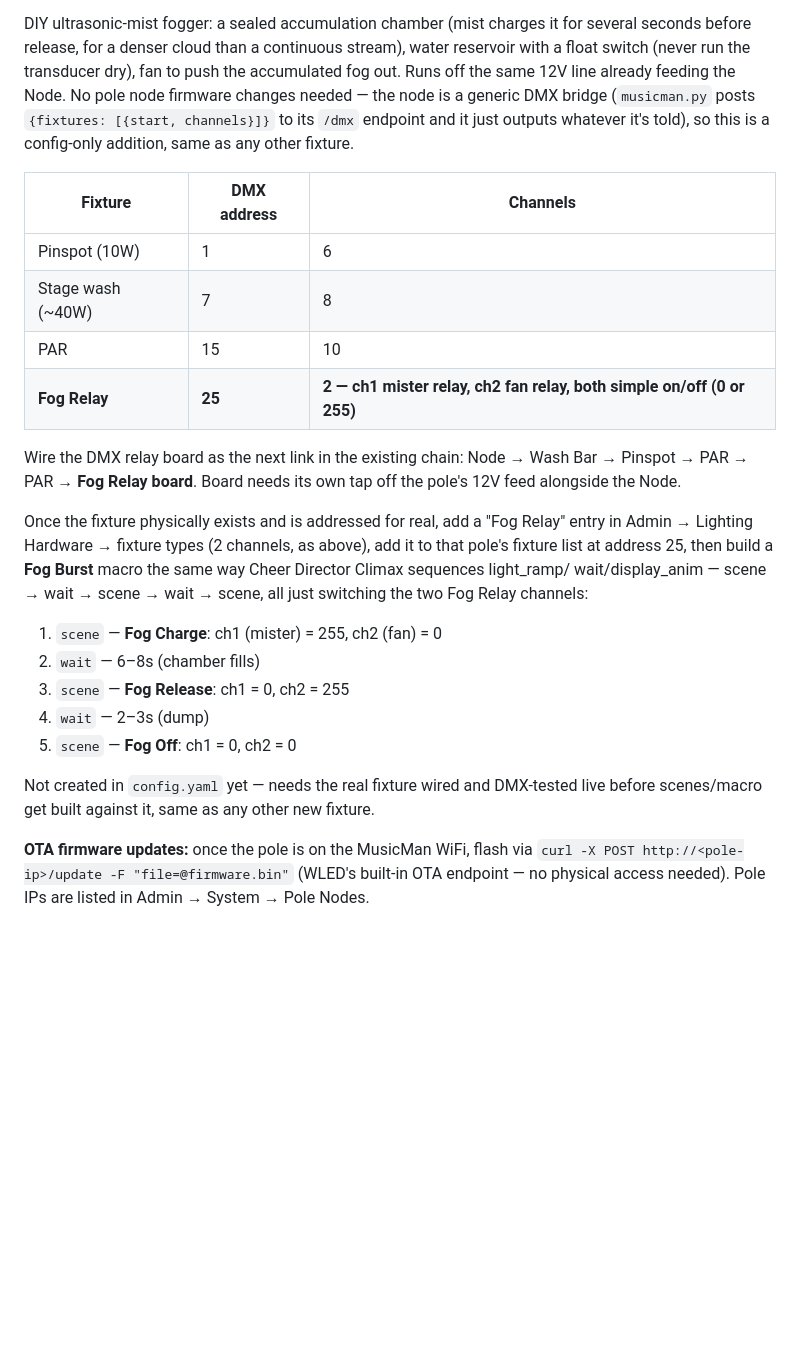
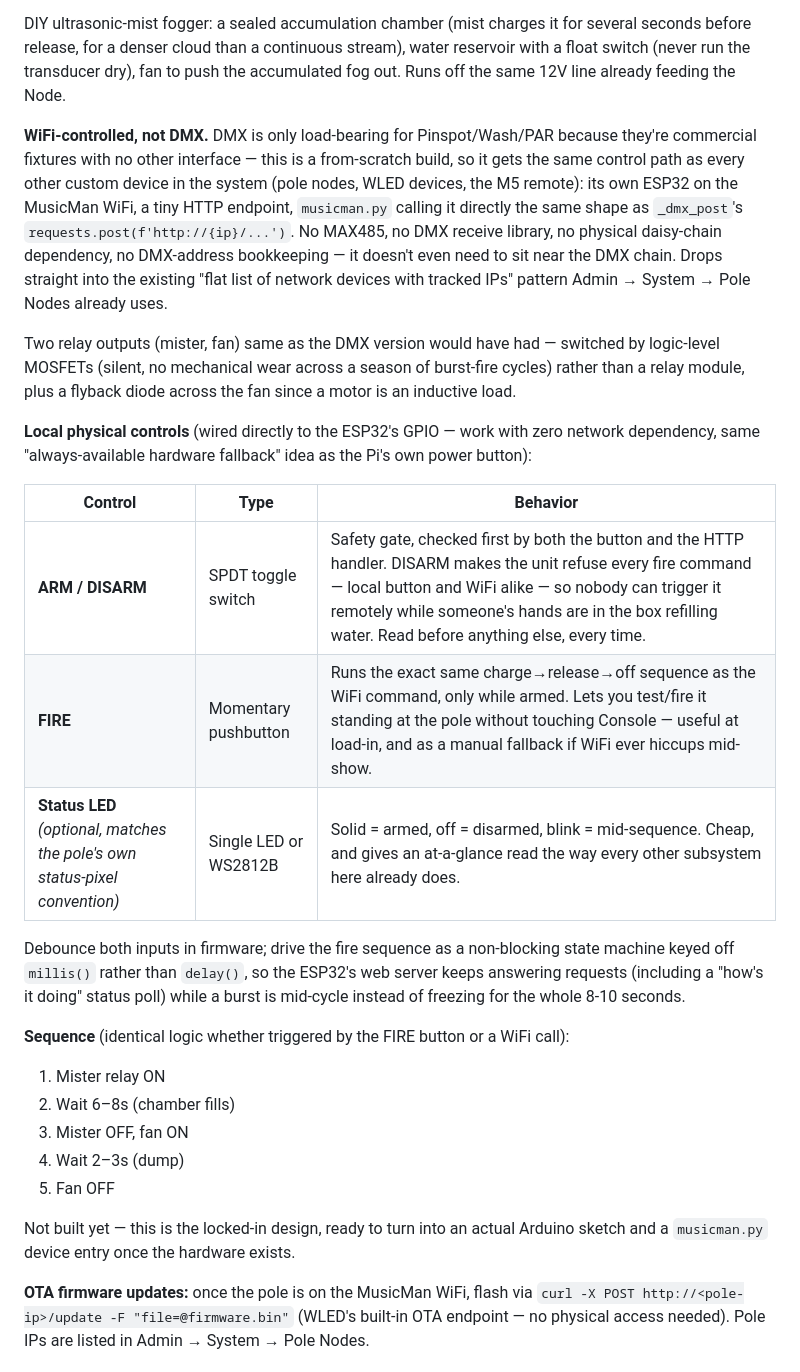
Before and after one commit to CBarlo/MusicMan, a Markdown page: WIRING_GUIDE.md, the part around the change. GitHub-like rendering; blank space fills up the shorter version.

Commit message:
Docs: switch fog unit spec from DMX to WiFi control + local physical controls
DMX only matters for commercial fixtures with no other interface (Pinspot/
Wash/PAR) -- the fog unit is a from-scratch build, so it gets the same WiFi/
HTTP control path as every other custom device (pole nodes, WLED, M5 remote)
instead of a MAX485/DMX receiver. Drops the DMX-address bookkeeping and
physical daisy-chain dependency entirely.

Added local physical controls per request: ARM/DISARM toggle (safety gate,
checked before any fire command -- button or WiFi), FIRE pushbutton (runs the
same charge/release/off sequence locally), optional status LED. Fire sequence
specified as a non-blocking millis()-based state machine so the web server
stays responsive mid-burst.

Co-Authored-By: Claude Sonnet 5 <noreply@anthropic.com>

```diff
--- a/WIRING_GUIDE.md
+++ b/WIRING_GUIDE.md
@@ -148,37 +148,50 @@ DIY ultrasonic-mist fogger: a sealed accumulation chamber (mist charges it for
 several seconds before release, for a denser cloud than a continuous stream),
 water reservoir with a float switch (never run the transducer dry), fan to
 push the accumulated fog out. Runs off the same 12V line already feeding the
-Node. No pole node firmware changes needed — the node is a generic DMX bridge
-(`musicman.py` posts `{fixtures: [{start, channels}]}` to its `/dmx` endpoint
-and it just outputs whatever it's told), so this is a config-only addition,
-same as any other fixture.
+Node.
 
-| Fixture | DMX address | Channels |
+**WiFi-controlled, not DMX.** DMX is only load-bearing for Pinspot/Wash/PAR
+because they're commercial fixtures with no other interface — this is a
+from-scratch build, so it gets the same control path as every other custom
+device in the system (pole nodes, WLED devices, the M5 remote): its own
+ESP32 on the MusicMan WiFi, a tiny HTTP endpoint, `musicman.py` calling it
+directly the same shape as `_dmx_post`'s `requests.post(f'http://{ip}/...')`.
+No MAX485, no DMX receive library, no physical daisy-chain dependency, no
+DMX-address bookkeeping — it doesn't even need to sit near the DMX chain.
+Drops straight into the existing "flat list of network devices with tracked
+IPs" pattern Admin → System → Pole Nodes already uses.
+
+Two relay outputs (mister, fan) same as the DMX version would have had —
+switched by logic-level MOSFETs (silent, no mechanical wear across a season
+of burst-fire cycles) rather than a relay module, plus a flyback diode across
+the fan since a motor is an inductive load.
+
+**Local physical controls** (wired directly to the ESP32's GPIO — work with
+zero network dependency, same "always-available hardware fallback" idea as
+the Pi's own power button):
+
+| Control | Type | Behavior |
 |---|---|---|
-| Pinspot (10W) | 1 | 6 |
-| Stage wash (~40W) | 7 | 8 |
-| PAR | 15 | 10 |
-| **Fog Relay** | **25** | **2 — ch1 mister relay, ch2 fan relay, both simple on/off (0 or 255)** |
+| **ARM / DISARM** | SPDT toggle switch | Safety gate, checked first by both the button and the HTTP handler. DISARM makes the unit refuse every fire command — local button and WiFi alike — so nobody can trigger it remotely while someone's hands are in the box refilling water. Read before anything else, every time. |
+| **FIRE** | Momentary pushbutton | Runs the exact same charge→release→off sequence as the WiFi command, only while armed. Lets you test/fire it standing at the pole without touching Console — useful at load-in, and as a manual fallback if WiFi ever hiccups mid-show. |
+| **Status LED** *(optional, matches the pole's own status-pixel convention)* | Single LED or WS2812B | Solid = armed, off = disarmed, blink = mid-sequence. Cheap, and gives an at-a-glance read the way every other subsystem here already does. |
 
-Wire the DMX relay board as the next link in the existing chain: Node → Wash
-Bar → Pinspot → PAR → PAR → **Fog Relay board**. Board needs its own tap off
-the pole's 12V feed alongside the Node.
+Debounce both inputs in firmware; drive the fire sequence as a non-blocking
+state machine keyed off `millis()` rather than `delay()`, so the ESP32's web
+server keeps answering requests (including a "how's it doing" status poll)
+while a burst is mid-cycle instead of freezing for the whole 8-10 seconds.
 
-Once the fixture physically exists and is addressed for real, add a "Fog
-Relay" entry in Admin → Lighting Hardware → fixture types (2 channels, as
-above), add it to that pole's fixture list at address 25, then build a
-**Fog Burst** macro the same way Cheer Director Climax sequences light_ramp/
-wait/display_anim — scene → wait → scene → wait → scene, all just switching
-the two Fog Relay channels:
+**Sequence** (identical logic whether triggered by the FIRE button or a WiFi
+call):
 
-1. `scene` — **Fog Charge**: ch1 (mister) = 255, ch2 (fan) = 0
-2. `wait` — 6–8s (chamber fills)
-3. `scene` — **Fog Release**: ch1 = 0, ch2 = 255
-4. `wait` — 2–3s (dump)
-5. `scene` — **Fog Off**: ch1 = 0, ch2 = 0
+1. Mister relay ON
+2. Wait 6–8s (chamber fills)
+3. Mister OFF, fan ON
+4. Wait 2–3s (dump)
+5. Fan OFF
 
-Not created in `config.yaml` yet — needs the real fixture wired and DMX-tested
-live before scenes/macro get built against it, same as any other new fixture.
+Not built yet — this is the locked-in design, ready to turn into an actual
+Arduino sketch and a `musicman.py` device entry once the hardware exists.
 
 **OTA firmware updates:** once the pole is on the MusicMan WiFi, flash via
 `curl -X POST http://<pole-ip>/update -F "file=@firmware.bin"` (WLED's
```
